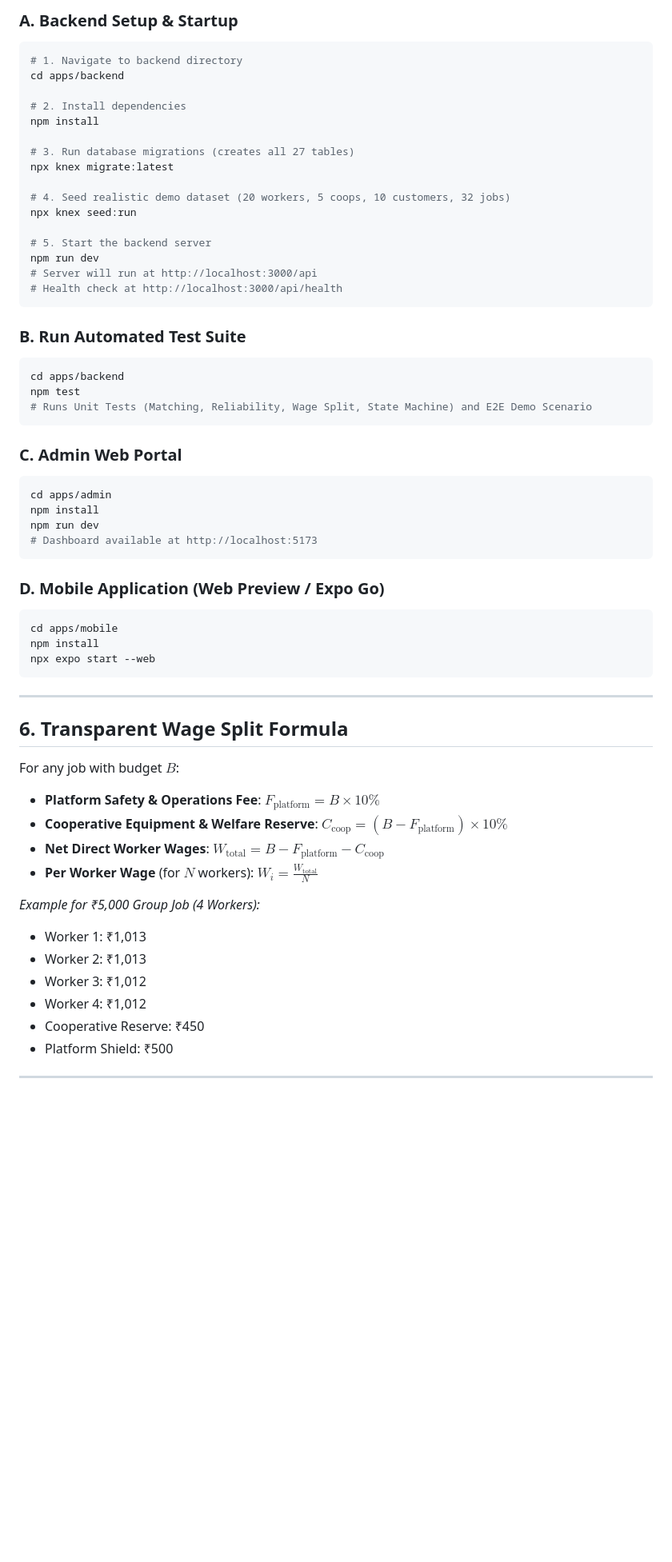
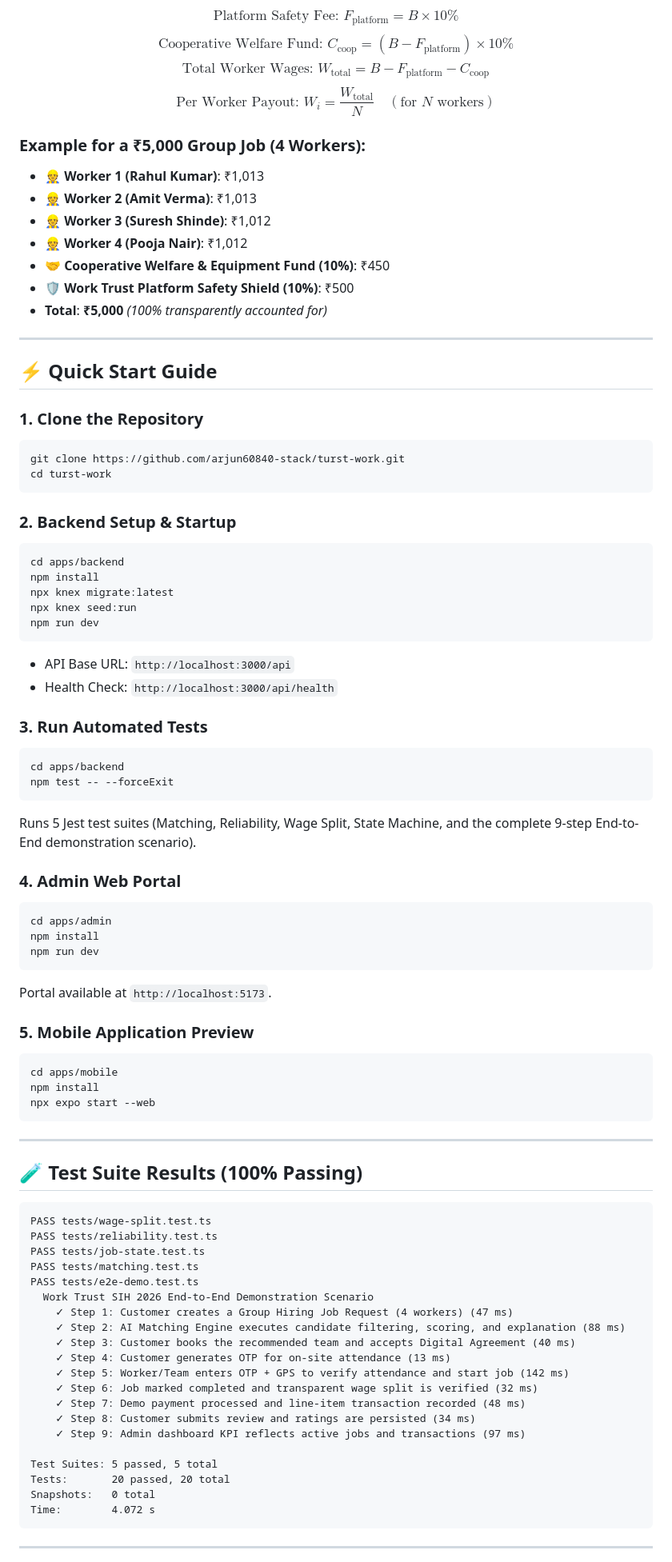
Before and after one commit to arjun60840-stack/turst-work, a Markdown page: README.md, the part around the change printed below. Shown: that part at 80% size. Drawn GitHub-style; blank space fills up the shorter version.

````diff
--- a/README.md
+++ b/README.md
@@ -64,40 +138,55 @@ All demo accounts are pre-seeded with realistic data:
 
-### A. Backend Setup & Startup
+$$\text{Platform Safety Fee: } F_{\text{platform}} = B \times 10\%$$
+$$\text{Cooperative Welfare Fund: } C_{\text{coop}} = (B - F_{\text{platform}}) \times 10\%$$
+$$\text{Total Worker Wages: } W_{\text{total}} = B - F_{\text{platform}} - C_{\text{coop}}$$
+$$\text{Per Worker Payout: } W_i = \frac{W_{\text{total}}}{N} \quad (\text{for } N \text{ workers})$$
+
+### Example for a ₹5,000 Group Job (4 Workers):
+- 👷 **Worker 1 (Rahul Kumar)**: ₹1,013
+- 👷 **Worker 2 (Amit Verma)**: ₹1,013
+- 👷 **Worker 3 (Suresh Shinde)**: ₹1,012
+- 👷 **Worker 4 (Pooja Nair)**: ₹1,012
+- 🤝 **Cooperative Welfare & Equipment Fund (10%)**: ₹450
+- 🛡️ **Work Trust Platform Safety Shield (10%)**: ₹500
+- **Total**: **₹5,000** *(100% transparently accounted for)*
+
+---
+
+## ⚡ Quick Start Guide
+
+### 1. Clone the Repository
 ```bash
-# 1. Navigate to backend directory
-cd apps/backend
-
-# 2. Install dependencies
-npm install
-
-# 3. Run database migrations (creates all 27 tables)
-npx knex migrate:latest
-
-# 4. Seed realistic demo dataset (20 workers, 5 coops, 10 customers, 32 jobs)
-npx knex seed:run
-
-# 5. Start the backend server
-npm run dev
-# Server will run at http://localhost:3000/api
-# Health check at http://localhost:3000/api/health
+git clone https://github.com/arjun60840-stack/turst-work.git
+cd turst-work
 ```
 
-### B. Run Automated Test Suite
+### 2. Backend Setup & Startup
 ```bash
 cd apps/backend
-npm test
-# Runs Unit Tests (Matching, Reliability, Wage Split, State Machine) and E2E Demo Scenario
+npm install
+npx knex migrate:latest
+npx knex seed:run
+npm run dev
 ```
+- API Base URL: `http://localhost:3000/api`
+- Health Check: `http://localhost:3000/api/health`
 
-### C. Admin Web Portal
+### 3. Run Automated Tests
+```bash
+cd apps/backend
+npm test -- --forceExit
+```
+Runs 5 Jest test suites (Matching, Reliability, Wage Split, State Machine, and the complete 9-step End-to-End demonstration scenario).
+
+### 4. Admin Web Portal
 ```bash
 cd apps/admin
 npm install
 npm run dev
-# Dashboard available at http://localhost:5173
 ```
+Portal available at `http://localhost:5173`.
 
-### D. Mobile Application (Web Preview / Expo Go)
+### 5. Mobile Application Preview
 ```bash
 cd apps/mobile
 npm install
@@ -106,21 +195,30 @@ npx expo start --web
 
 ---
 
-## 6. Transparent Wage Split Formula
+## 🧪 Test Suite Results (100% Passing)
 
-For any job with budget $B$:
-- **Platform Safety & Operations Fee**: $F_{\text{platform}} = B \times 10\%$
-- **Cooperative Equipment & Welfare Reserve**: $C_{\text{coop}} = (B - F_{\text{platform}}) \times 10\%$
-- **Net Direct Worker Wages**: $W_{\text{total}} = B - F_{\text{platform}} - C_{\text{coop}}$
-- **Per Worker Wage** (for $N$ workers): $W_i = \frac{W_{\text{total}}}{N}$
+```
+PASS tests/wage-split.test.ts
+PASS tests/reliability.test.ts
+PASS tests/job-state.test.ts
+PASS tests/matching.test.ts
+PASS tests/e2e-demo.test.ts
+  Work Trust SIH 2026 End-to-End Demonstration Scenario
+    ✓ Step 1: Customer creates a Group Hiring Job Request (4 workers) (47 ms)
+    ✓ Step 2: AI Matching Engine executes candidate filtering, scoring, and explanation (88 ms)
+    ✓ Step 3: Customer books the recommended team and accepts Digital Agreement (40 ms)
+    ✓ Step 4: Customer generates OTP for on-site attendance (13 ms)
+    ✓ Step 5: Worker/Team enters OTP + GPS to verify attendance and start job (142 ms)
+    ✓ Step 6: Job marked completed and transparent wage split is verified (32 ms)
+    ✓ Step 7: Demo payment processed and line-item transaction recorded (48 ms)
+    ✓ Step 8: Customer submits review and ratings are persisted (34 ms)
+    ✓ Step 9: Admin dashboard KPI reflects active jobs and transactions (97 ms)
 
-*Example for ₹5,000 Group Job (4 Workers):*
-- Worker 1: ₹1,013
-- Worker 2: ₹1,013
-- Worker 3: ₹1,012
-- Worker 4: ₹1,012
-- Cooperative Reserve: ₹450
-- Platform Shield: ₹500
+Test Suites: 5 passed, 5 total
+Tests:       20 passed, 20 total
+Snapshots:   0 total
+Time:        4.072 s
+```
 
 ---
 
````
Also changed, not shown: other parts of README.md (+129 -46 lines), docs/assets/logo.png (added).
